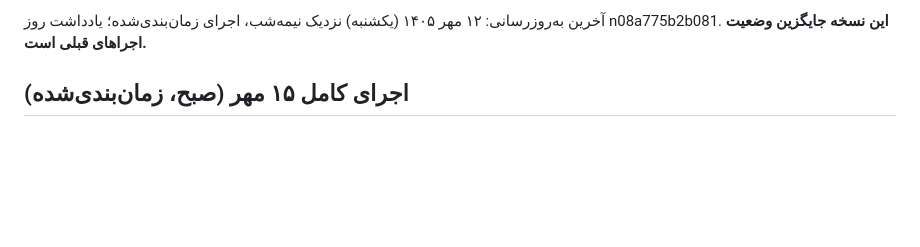
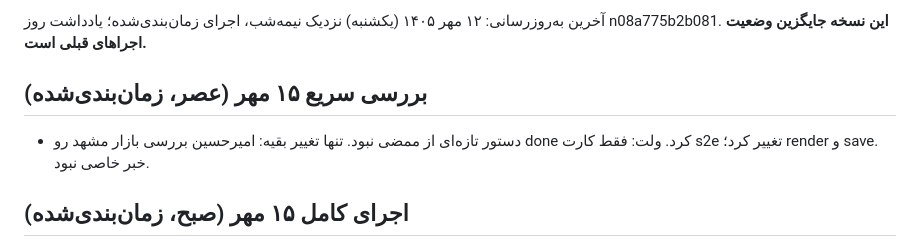
Before and after one commit to theglitchlabstudio-source/Susisa-projectboard, a Markdown page: agent/STATUS.md, the part around one of its changes. Rendered like a GitHub page; blank space fills up the shorter version.

Commit message:
agent: status 1405/07/15 عصر
Co-Authored-By: Claude Sonnet 5.5 <noreply@anthropic.com>
Claude-Session: https://claude.ai/code/session_01KRxcGJS8B9yr5uzDbzQFJu

```diff
--- a/agent/STATUS.md
+++ b/agent/STATUS.md
@@ -5,6 +5,9 @@ last_full_run: 1405/07/15
 
 آخرین به‌روزرسانی: ۱۲ مهر ۱۴۰۵ (یکشنبه) نزدیک نیمه‌شب، اجرای زمان‌بندی‌شده؛ یادداشت روز n08a775b2b081. **این نسخه جایگزین وضعیت اجراهای قبلی است.**
 
+
+## بررسی سریع ۱۵ مهر (عصر، زمان‌بندی‌شده)
+- دستور تازه‌ای از ممضی نبود. تنها تغییر بقیه: امیرحسین بررسی بازار مشهد رو done کرد. ولت: فقط کارت s2e تغییر کرد؛ render و save. خبر خاصی نبود.
 
 ## اجرای کامل ۱۵ مهر (صبح، زمان‌بندی‌شده)
 - دستورهای ممضی اجرا شد: ساخت تسک ریل سافت‌اوپنینگ در خدمات جانبی (n15236f5e5656، مسئول T، بدون موعد و مبلغ)؛ ایده و پرامپت «لگوی دیده‌نشدنی» روی s0g؛ یادآوری فایل صوتی جلسه (nmuqe8qnuh03) تا ۸ شب، با send_later برای ۱۹ تهران. کامنت‌های M: روی s0g، nmuqe8qnuh03، nmut4d0baizh.
```
Also changed, not shown: other parts of agent/STATUS.md (+1 -1 lines).
